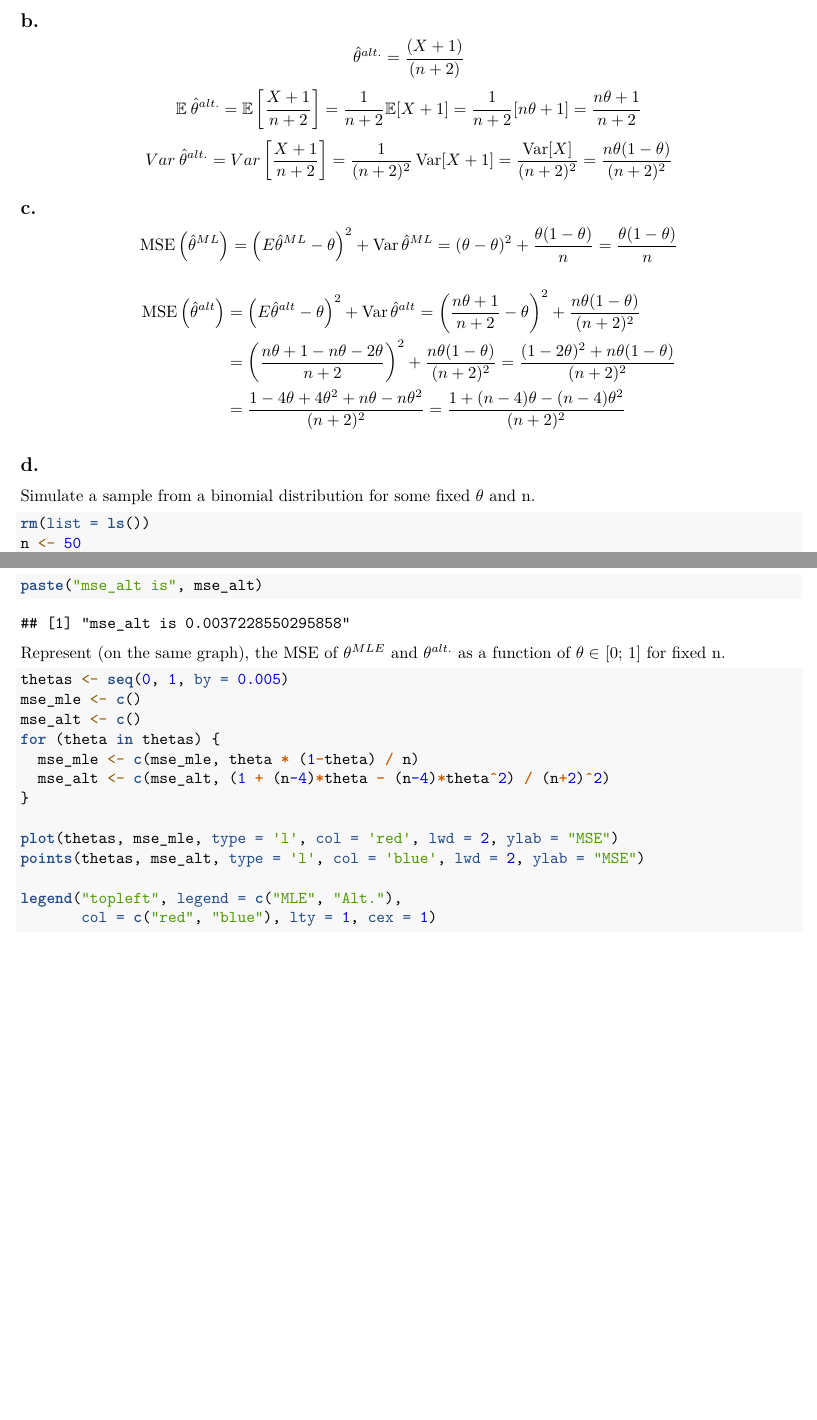
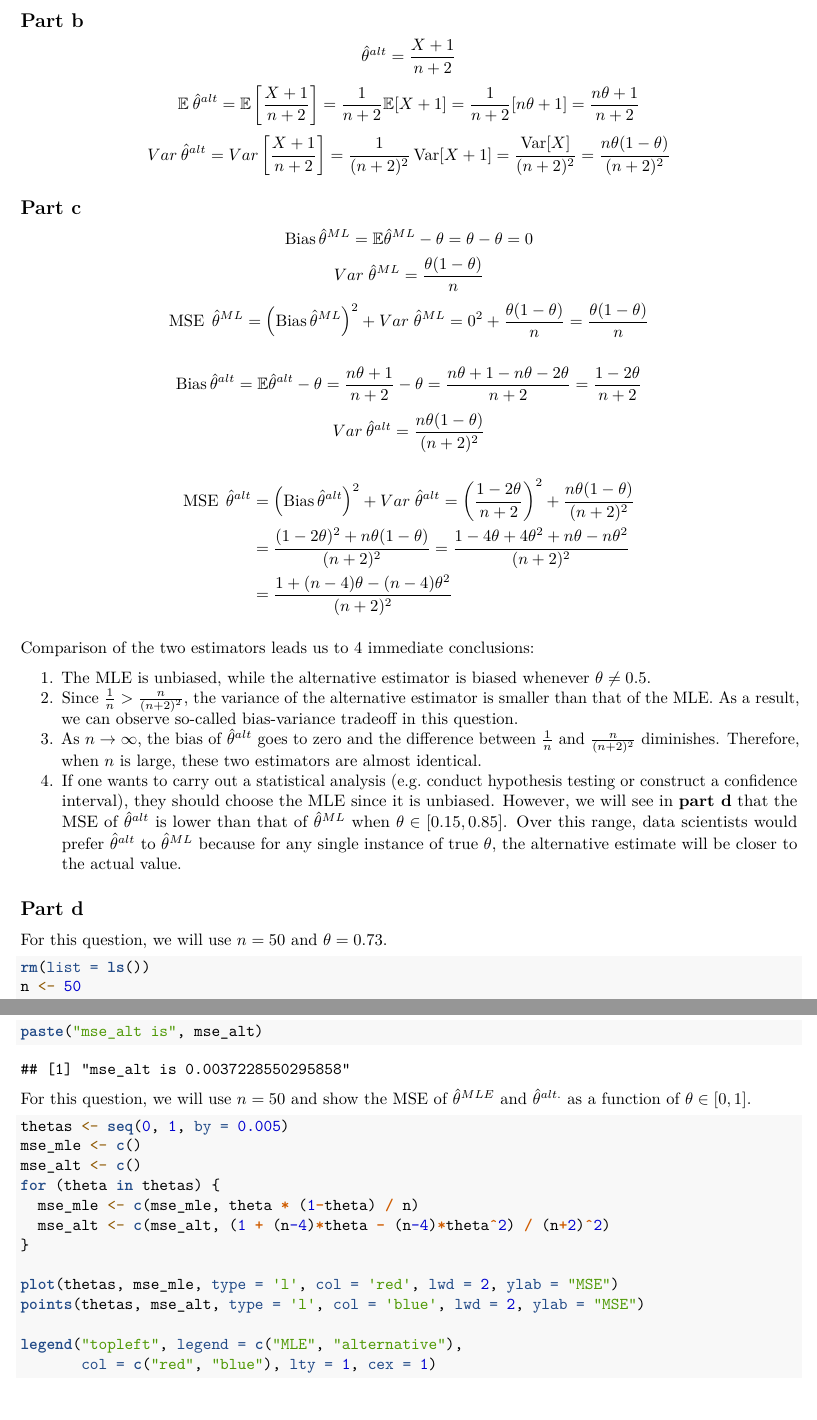
Before and after one commit to sofyasimakova/Statistical-Inference-HW-2, an R Markdown document (HW 2 R Markdown.Rmd): two parts of pages 2 and 3 of 5, joined at a grey line, cut at the place of the change. Rendered offline with R 4.5, knitr and Pandoc, then LaTeX, with nearby package versions; code that draws random numbers runs with fixed seeds of ours; some code elsewhere in the file could not run offline.

Commit message:
Updated Q4 parts a and b.

````diff
--- a/HW 2 R Markdown.Rmd
+++ b/HW 2 R Markdown.Rmd
@@ -36,21 +37,32 @@ From the fact that the mean of a binomial distribution is $n\theta$ and its vari
 $$Var\:\hat{\theta}^{ML}= Var\left[\frac{X}{n}\right]=\frac{1}{n^2} Var X =\frac{1}{n^2} n\theta(1-\theta)=\frac{\theta(1-\theta)}{n}$$
 
-## b.
-$$\hat{\theta}^{alt.}=\frac{(X+1)}{(n+2)}$$
-$$\mathbb E \:\hat{\theta}^{alt.} = \mathbb E\left[\frac{X+1}{n+2}\right] = \frac{1}{n+2} \mathbb E[X+1]=\frac{1}{n+2}[n \theta+1]=\frac{n \theta+1}{n+2}$$
-$$Var\:\hat{\theta}^{alt.}=Var\left[\frac{X+1}{n+2}\right]=\frac{1}{(n+2)^{2}} \operatorname{Var}[X+1]=\frac{\operatorname{Var}[X]}{(n+2)^{2}}=\frac{n \theta(1-\theta)}{(n+2)^{2}}$$
+## Part b
+$$\hat{\theta}^{alt}=\frac{X+1}{n+2}$$
+$$\mathbb E \:\hat{\theta}^{alt} = \mathbb E\left[\frac{X+1}{n+2}\right] = \frac{1}{n+2} \mathbb E[X+1]=\frac{1}{n+2}[n \theta+1]=\frac{n \theta+1}{n+2}$$
+$$Var\:\hat{\theta}^{alt}=Var\left[\frac{X+1}{n+2}\right]=\frac{1}{(n+2)^{2}} \operatorname{Var}[X+1]=\frac{\operatorname{Var}[X]}{(n+2)^{2}}=\frac{n \theta(1-\theta)}{(n+2)^{2}}$$
 
-## c.
-$$\operatorname{MSE}\left(\hat{\theta}^{ML}\right)=\left(E\hat{\theta}^{ML}-\theta\right)^{2}+\operatorname{Var} \hat{\theta}^{ML}=(\theta-\theta)^{2}+\frac{\theta(1-\theta)}{n}=\frac{ \theta(1-\theta)}{n}$$
+## Part c
+$$\operatorname{Bias} {\hat{\theta}^{ML}} = \mathbb E \hat{\theta}^{ML} - \theta = \theta - \theta = 0$$
+$$Var \; {\hat{\theta}^{ML}} = \frac{ \theta(1-\theta)}{n}$$
+$$\operatorname{MSE} \; \hat{\theta}^{ML} = \left( \operatorname{Bias} {\hat{\theta}^{ML}} \right)^2 + Var \; {\hat{\theta}^{ML}} = 0^2 + \frac{\theta(1-\theta)}{n} = \frac{ \theta(1-\theta)}{n}$$
+
+$$\operatorname{Bias} {\hat{\theta}^{alt}} = \mathbb E \hat{\theta}^{alt} - \theta = \frac{n \theta+1} {n+2} -\theta = \frac{n\theta+1-n \theta - 2 \theta}{n+2} = \frac{1 - 2 \theta}{n+2}$$
+$$Var\:\hat{\theta}^{alt} = \frac{n \theta(1-\theta)}{(n+2)^{2}}$$
 \begin{align*}
-\operatorname{MSE} \left( \hat{\theta}^{alt} \right) &= \left(E \hat{\theta}^{alt} - \theta\right)^{2}+\operatorname{Var} \hat{\theta}^{alt} = \left(\frac{n \theta+1} {n+2} -\theta\right)^{2} + \frac{n \theta(1-\theta)} {(n+2)^{2}}\\
-&= \left(\frac{n\theta+1-n \theta - 2 \theta}{n+2}\right)^{2} +\frac{n \theta(1-\theta)}{(n+2)^{2}} = \frac{(1-2 \theta)^{2} + n \theta(1-\theta)}{(n+2)^{2}}\\
-&= \frac{1-4 \theta+4 \theta^{2}+n \theta-n \theta^{2}}{(n+2)^{2}} = \frac{1+(n-4) \theta-(n-4) \theta^{2}}{(n+2)^{2}}
+\operatorname{MSE} \; \hat{\theta}^{alt} &= \left( \operatorname{Bias} {\hat{\theta}^{alt}} \right)^2 + Var \; {\hat{\theta}^{alt}} = \left(\frac{1 - 2 \theta}{n+2} \right)^2 + \frac{n \theta(1-\theta)} {(n+2)^{2}}\\
+&= \frac{(1-2 \theta)^{2} + n \theta(1-\theta)}{(n+2)^{2}} = \frac{1-4 \theta+4 \theta^{2}+n \theta-n \theta^{2}}{(n+2)^{2}}\\
+&= \frac{1+(n-4) \theta-(n-4) \theta^{2}}{(n+2)^{2}}
 \end{align*}
 
-## d.
-Simulate a sample from a binomial distribution for some fixed $\theta$ and n.
+Comparison of the two estimators leads us to 4 immediate conclusions:
 
+  1. The MLE is unbiased, while the alternative estimator is biased whenever $\theta \neq 0.5$.
+  2. Since $\frac{1}{n} > \frac{n}{(n+2)^2}$, the variance of the alternative estimator is smaller than that of the MLE. As a result, we can observe so-called bias-variance tradeoff in this question.
+  3. As $n\to\infty$, the bias of $\hat{\theta}^{alt}$ goes to zero and the difference between  $\frac{1}{n}$ and $\frac{n}{(n+2)^2}$ diminishes. Therefore, when $n$ is large, these two estimators are almost identical.
+  4. If one wants to carry out a statistical analysis (e.g. conduct hypothesis testing or construct a confidence interval), they should choose the MLE since it is unbiased. However, we will see in **part d** that the MSE of $\hat{\theta}^{alt}$ is lower than that of $\hat{\theta}^{ML}$ when $\theta \in [0.15, 0.85]$. Over this range, data scientists would prefer $\hat{\theta}^{alt}$ to $\hat{\theta}^{ML}$ because for any single instance of true $\theta$, the alternative estimate will be closer to the actual value.
+
+## Part d
+For this question, we will use $n = 50$ and $\theta = 0.73$.
 ```{r}
 rm(list = ls())
 n <- 50
@@ -82,8 +93,7 @@ paste("var_alt is", var_alt)
 paste("mse_alt is", mse_alt)
 ```
 
-Represent (on the same graph), the MSE of $\theta^{MLE}$ and $\theta^{alt.}$ as a function of
-$\theta \in$	 [0; 1] for fixed n.
+For this question, we will use $n = 50$ and show the MSE of $\hat \theta^{MLE}$ and $\hat \theta^{alt.}$ as a function of $\theta \in [0, 1]$.
 ```{r}
 thetas <- seq(0, 1, by = 0.005)
 mse_mle <- c()
@@ -96,7 +106,7 @@ for (theta in thetas) {
 plot(thetas, mse_mle, type = 'l', col = 'red', lwd = 2, ylab = "MSE")
 points(thetas, mse_alt, type = 'l', col = 'blue', lwd = 2, ylab = "MSE")
 
-legend("topleft", legend = c("MLE", "Alt."),
+legend("topleft", legend = c("MLE", "alternative"),
        col = c("red", "blue"), lty = 1, cex = 1)
 ```
 
````
Also changed, not shown: HW 2 R Markdown.Rmd (26 more changed lines).
